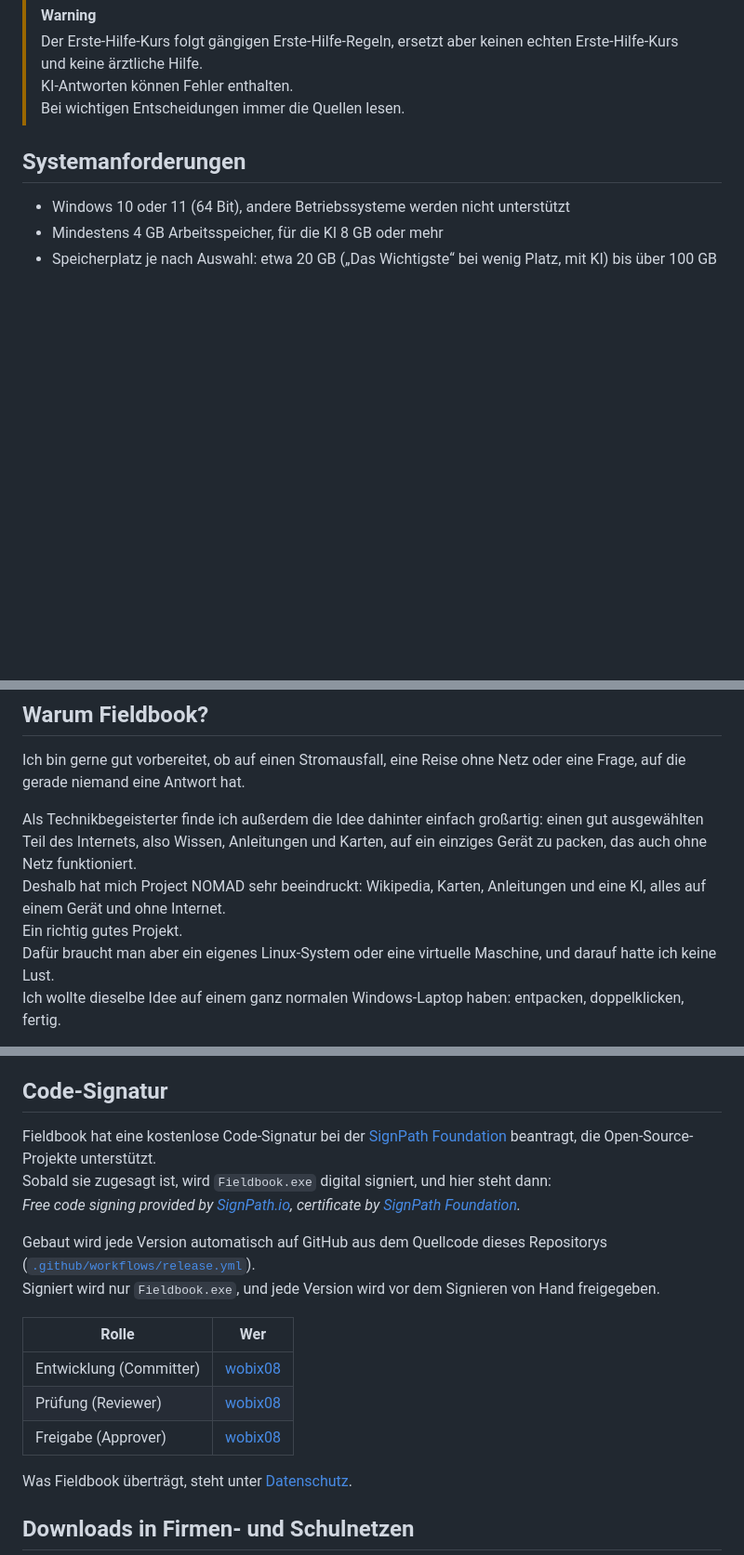
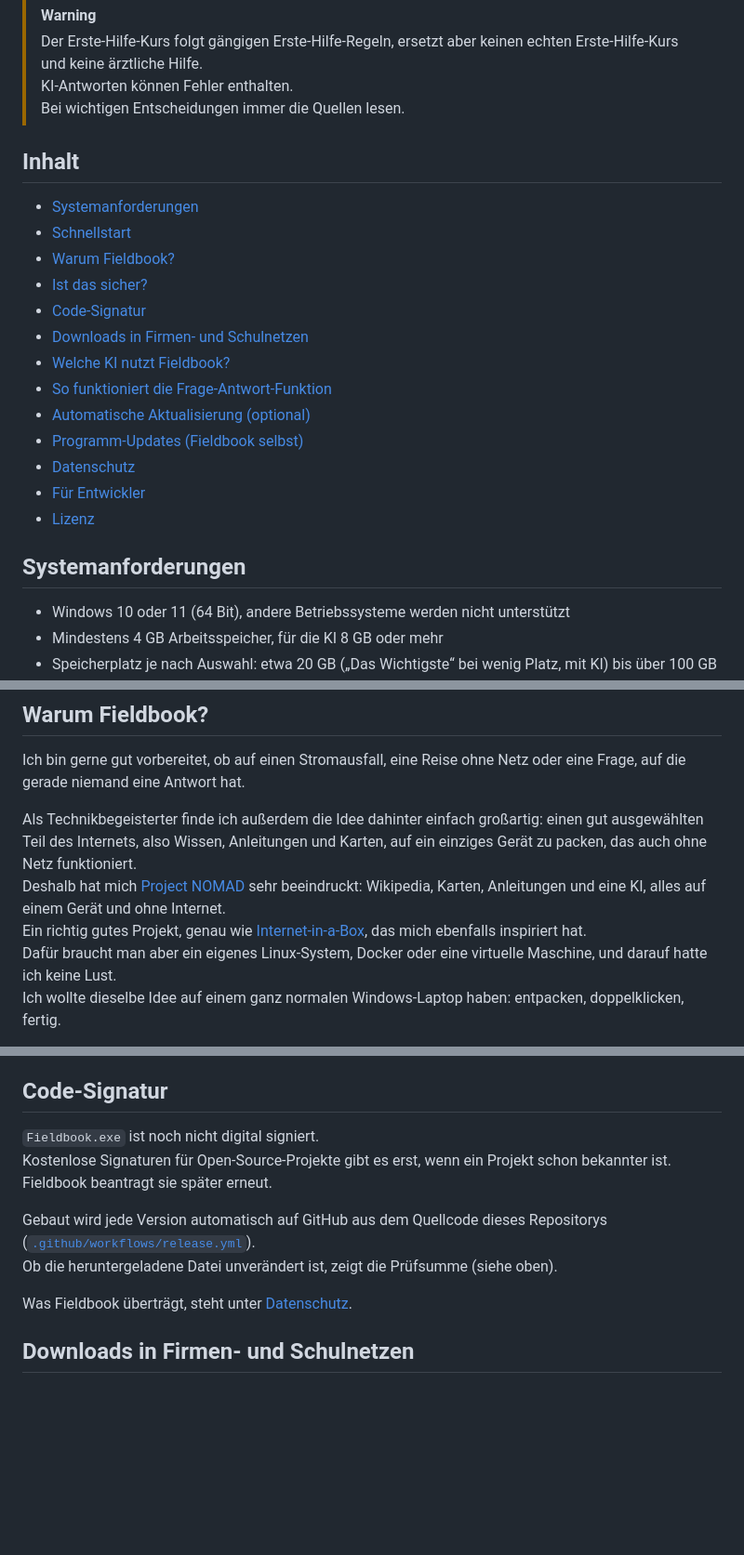
Before and after one commit to wobix08/Fieldbook, a Markdown page: README.md, 3 parts joined by grey strips. Shown at 93% size. Drawn GitHub-style; blank space fills up the shorter version.

```diff
--- a/README.md
+++ b/README.md
@@ -55,6 +42,22 @@ Wie es weitergeht, steht unter [Schnellstart](#schnellstart).
 > Der Erste-Hilfe-Kurs folgt gängigen Erste-Hilfe-Regeln, ersetzt aber keinen echten Erste-Hilfe-Kurs und keine ärztliche Hilfe.\
 > KI-Antworten können Fehler enthalten.\
 > Bei wichtigen Entscheidungen immer die Quellen lesen.
+
+## Inhalt
+
+- [Systemanforderungen](#systemanforderungen)
+- [Schnellstart](#schnellstart)
+- [Warum Fieldbook?](#warum-fieldbook)
+- [Ist das sicher?](#ist-das-sicher)
+- [Code-Signatur](#code-signatur)
+- [Downloads in Firmen- und Schulnetzen](#downloads-in-firmen--und-schulnetzen)
+- [Welche KI nutzt Fieldbook?](#welche-ki-nutzt-fieldbook)
+- [So funktioniert die Frage-Antwort-Funktion](#so-funktioniert-die-frage-antwort-funktion)
+- [Automatische Aktualisierung (optional)](#automatische-aktualisierung-optional)
+- [Programm-Updates (Fieldbook selbst)](#programm-updates-fieldbook-selbst)
+- [Datenschutz](#datenschutz)
+- [Für Entwickler](#für-entwickler)
+- [Lizenz](#lizenz)
 
 ## Systemanforderungen
 
@@ -85,9 +88,9 @@ Eine ausführliche Schritt-für-Schritt-Anleitung steht in der [GUIDE.md](GUIDE.
 Ich bin gerne gut vorbereitet, ob auf einen Stromausfall, eine Reise ohne Netz oder eine Frage, auf die gerade niemand eine Antwort hat.
 
 Als Technikbegeisterter finde ich außerdem die Idee dahinter einfach großartig: einen gut ausgewählten Teil des Internets, also Wissen, Anleitungen und Karten, auf ein einziges Gerät zu packen, das auch ohne Netz funktioniert.\
-Deshalb hat mich Project NOMAD sehr beeindruckt: Wikipedia, Karten, Anleitungen und eine KI, alles auf einem Gerät und ohne Internet.\
-Ein richtig gutes Projekt.\
-Dafür braucht man aber ein eigenes Linux-System oder eine virtuelle Maschine, und darauf hatte ich keine Lust.\
+Deshalb hat mich [Project NOMAD](https://www.projectnomad.us/) sehr beeindruckt: Wikipedia, Karten, Anleitungen und eine KI, alles auf einem Gerät und ohne Internet.\
+Ein richtig gutes Projekt, genau wie [Internet-in-a-Box](https://internet-in-a-box.org/), das mich ebenfalls inspiriert hat.\
+Dafür braucht man aber ein eigenes Linux-System, Docker oder eine virtuelle Maschine, und darauf hatte ich keine Lust.\
 Ich wollte dieselbe Idee auf einem ganz normalen Windows-Laptop haben: entpacken, doppelklicken, fertig.
 
 Außerdem soll so eine Wissenssammlung nicht nur etwas für Technikbegeisterte sein.\
@@ -150,18 +153,12 @@ Deshalb ist bei Fieldbook alles offen und überprüfbar:
 
 ## Code-Signatur
 
-Fieldbook hat eine kostenlose Code-Signatur bei der [SignPath Foundation](https://signpath.org) beantragt, die Open-Source-Projekte unterstützt.\
-Sobald sie zugesagt ist, wird `Fieldbook.exe` digital signiert, und hier steht dann:\
-*Free code signing provided by [SignPath.io](https://about.signpath.io), certificate by [SignPath Foundation](https://signpath.org).*
+`Fieldbook.exe` ist noch nicht digital signiert.\
+Kostenlose Signaturen für Open-Source-Projekte gibt es erst, wenn ein Projekt schon bekannter ist.\
+Fieldbook beantragt sie später erneut.
 
 Gebaut wird jede Version automatisch auf GitHub aus dem Quellcode dieses Repositorys ([`.github/workflows/release.yml`](.github/workflows/release.yml)).\
-Signiert wird nur `Fieldbook.exe`, und jede Version wird vor dem Signieren von Hand freigegeben.
-
-| Rolle | Wer |
-|---|---|
-| Entwicklung (Committer) | [wobix08](https://github.com/wobix08) |
-| Prüfung (Reviewer) | [wobix08](https://github.com/wobix08) |
-| Freigabe (Approver) | [wobix08](https://github.com/wobix08) |
+Ob die heruntergeladene Datei unverändert ist, zeigt die Prüfsumme (siehe oben).
 
 Was Fieldbook überträgt, steht unter [Datenschutz](#datenschutz).
 
```
Also changed, not shown: other parts of README.md (+14 -27 lines), .github/screenshots/bibliothek.png (added), .github/screenshots/fragen.png (deleted).
